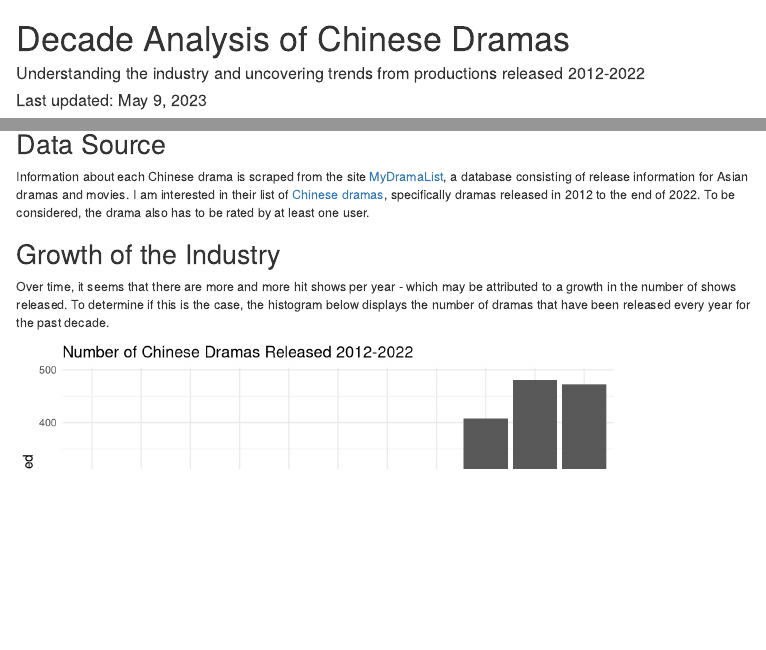
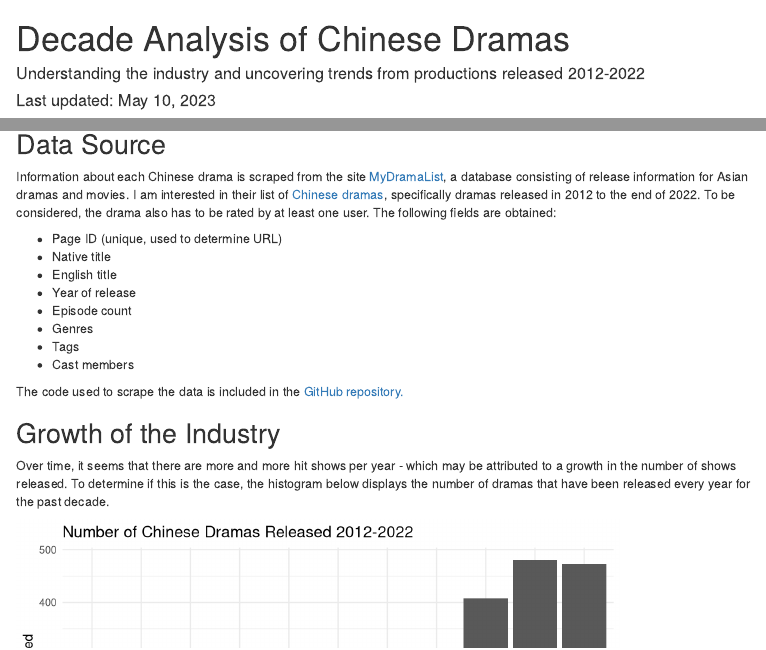
Before and after one commit to kary5678/cdramas, an R Markdown document (docs/index.Rmd): the page in a window 1100 px wide, from its top, and a second part further down, joined at a grey line. Rendered offline with R 4.5, knitr and Pandoc, with nearby package versions; some code elsewhere in the file could not run offline; menus at the side of the page are left out.

Commit message:
Update webpage

````diff
--- a/docs/index.Rmd
+++ b/docs/index.Rmd
@@ -6,7 +6,7 @@ output:
     toc: true
     toc_float:
       collapsed: false
-date: "Last updated: May 9, 2023"
+date: "Last updated: May 10, 2023"
 ---
 
 ```{r setup, include=FALSE}
@@ -28,7 +28,18 @@ Chinese dramas consist of a wide variety of genres. Over time, the industry has
 
 ## Data Source
 
-Information about each Chinese drama is scraped from the site [MyDramaList](https://mydramalist.com/), a database consisting of release information for Asian dramas and movies. I am interested in their list of [Chinese dramas](https://mydramalist.com/search?adv=titles&ty=68&co=2&st=3&so=top), specifically dramas released in 2012 to the end of 2022. To be considered, the drama also has to be rated by at least one user.
+Information about each Chinese drama is scraped from the site [MyDramaList](https://mydramalist.com/), a database consisting of release information for Asian dramas and movies. I am interested in their list of [Chinese dramas](https://mydramalist.com/search?adv=titles&ty=68&co=2&st=3&so=top), specifically dramas released in 2012 to the end of 2022. To be considered, the drama also has to be rated by at least one user. The following fields are obtained:
+
+* Page ID (unique, used to determine URL)
+* Native title
+* English title
+* Year of release
+* Episode count
+* Genres
+* Tags
+* Cast members
+
+The code used to scrape the data is included in the [GitHub repository.](https://github.com/kary5678/cdramas)
 
 ## Growth of the Industry
 
````
Also changed, not shown: docs/index.Rmd (2 more changed lines), 1 other file.
